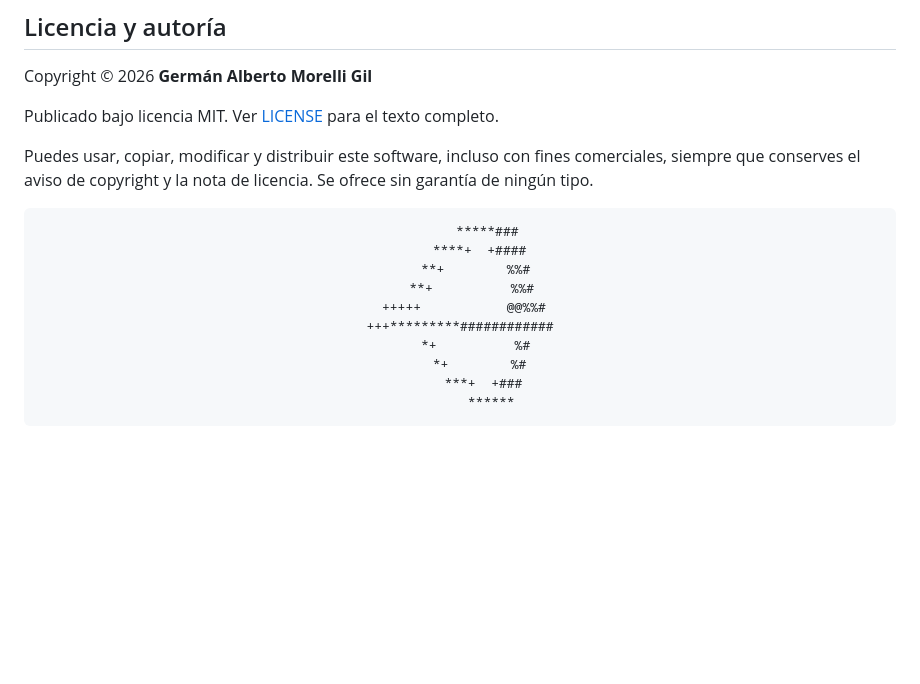
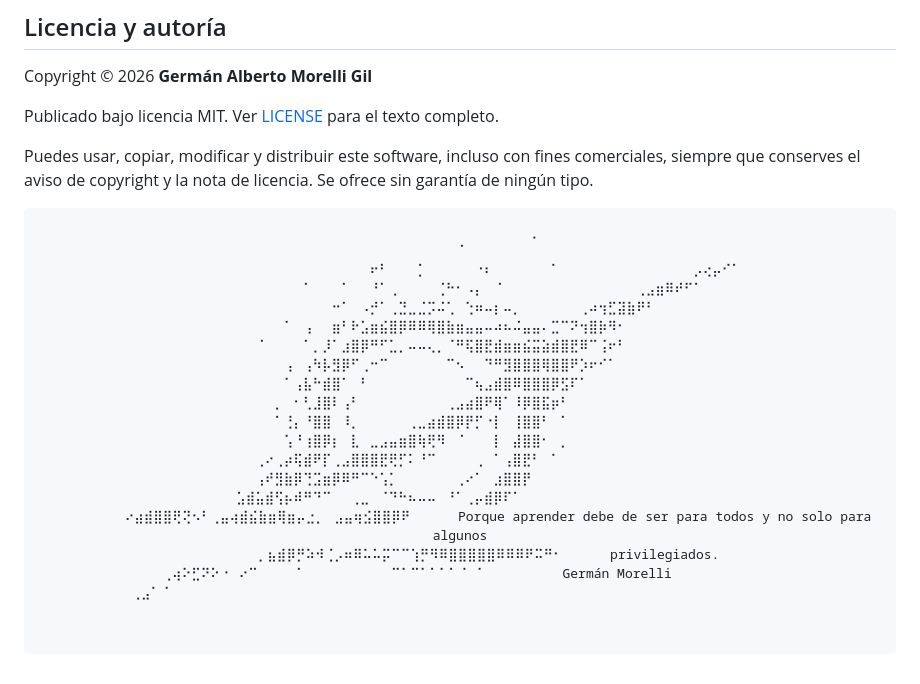
Before and after one commit to GermanMorelli/Horizon-Lab, a Markdown page: README.md, the part around the change. Rendered like a GitHub page; blank space fills up the shorter version.

````diff
--- a/README.md
+++ b/README.md
@@ -334,16 +334,27 @@ de ningún tipo.
 <div align="center">
 
 ```
-       *****###
-     ****+  +####
-    **+        %%#
-   **+          %%#
- +++++           @@%%#
-+++*********############
-    *+          %#
-     *+        %#
-      ***+  +###
-        ******
+⠀⠀⠀⠀⠀⠀⠀⠀⠀⠀⠀⠀⠀⠀⠀⠀⠀⠀⠀⠀⠀⠀⠀⠀⠀⠀⠀⠀⠀⠀⠀⠀⠀⠀⠀⠀⠀⠀⠀⠀⠀⠀⡀⠀⠀⠀⠀⠀⠀⠀⠀⠀⠀⠀⠀⠀⠀⠀⠀⠀⠀⠀⠀⠀⠀⠀⠀⠀⠀
+⠀⠀⠀⠀⠀⠀⠀⠀⠀⠀⠀⠀⠀⠀⠀⠀⠀⠀⠀⠀⠀⠀⠀⠀⠀⠀⠀⠀⠀⠀⠀⠀⠀⠀⠈⠀⠀⠀⠀⠀⠀⠀⠀⠀⠀⠀⠀⠀⠀⠀⠀⠀⠀⠀⠀⠀⠀⠀⠀⠀⠀⠀⠀⠀⠀⠀⠀⠀⠀
+⠀⠀⠀⠀⠀⠀⠀⠀⠀⠀⠀⠀⠀⠀⠀⠀⠀⠀⠀⠀⠀⠀⠀⠀⠀⠖⠃⠀⠀⠀⡁⠀⠀⠀⠀⠀⠐⠆⠀⠀⠀⠀⠀⠀⠁⠀⠀⠀⠀⠀⠀⠀⠀⠀⠀⠀⠀⠀⠀⡠⢔⡤⠊⠁⠀⠀⠀⠀⠀
+⠀⠀⠀⠀⠀⠀⠀⠀⠀⠀⠀⠀⠀⠀⠀⠀⠀⠀⠁⠀⠀⠀⠁⠀⠀⠘⠁⢀⠀⠀⠀⠀⢈⠓⠂⠠⡄⠀⠈⠀⠀⠀⠀⠀⠀⠀⠀⠀⠀⠀⠀⠀⠀⢀⣠⣶⠿⠞⠋⠁⠀⠀⠀⠀⠀⠀⠀⠀⠀
+⠀⠀⠀⠀⠀⠀⠀⠀⠀⠀⠀⠀⠀⠀⠀⠀⠀⠀⠀⠀⠀⠒⠁⠀⠠⡚⠁⢀⣙⣀⣈⡩⠬⢁⠀⢑⠶⠤⡆⠤⡀⠀⠀⠀⠀⠀⠀⢀⠴⢲⣋⣽⣷⠟⠃⠀⠀⠀⠀⠀⠀⠀⠀⠀⠀⠀⠀⠀⠀
+⠀⠀⠀⠀⠀⠀⠀⠀⠀⠀⠀⠀⠀⠀⠀⠀⠁⠀⢠⠀⠀⣶⠃⠗⣡⣶⣮⣿⡿⠿⠿⢿⣿⣷⣶⣤⣤⠤⠴⠦⠬⣤⣤⠄⣉⠉⠝⢲⣿⡷⠻⠂⠀⠀⠀⠀⠀⠀⠀⠀⠀⠀⠀⠀⠀⠀⠀⠀⠀
+⠀⠀⠀⠀⠀⠀⠀⠀⠀⠀⠀⠀⠀⠈⠀⠀⠀⠀⠁⡀⡸⠁⣰⣿⡿⠛⠋⣁⡀⠤⠤⢄⡀⠈⠛⢯⣿⣟⣾⣶⣶⣮⣭⣵⣾⣿⣟⠿⠉⢨⠖⠃⠀⠀⠀⠀⠀⠀⠀⠀⠀⠀⠀⠀⠀⠀⠀⠀⠀
+⠀⠀⠀⠀⠀⠀⠀⠀⠀⠀⠀⠀⠀⠀⠀⠀⢠⠀⢠⠳⡧⣻⡿⠋⢀⠒⠉⠀⠀⠀⠀⠀⠀⠉⠢⠀⠀⠙⠛⣻⣿⣿⣿⢿⣿⣿⠟⡱⠖⠊⠁⠀⠀⠀⠀⠀⠀⠀⠀⠀⠀⠀⠀⠀⠀⠀⠀⠀⠀
+⠀⠀⠀⠀⠀⠀⠀⠀⠀⠀⠀⠀⠀⠀⠀⠀⠁⢠⣧⠓⣾⣿⠁⠀⠃⠀⠀⠀⠀⠀⠀⠀⠀⠀⠀⠉⢦⣠⣾⣿⠿⣿⣿⣿⡿⣫⠏⠁⠀⠀⠀⠀⠀⠀⠀⠀⠀⠀⠀⠀⠀⠀⠀⠀⠀⠀⠀⠀⠀
+⠀⠀⠀⠀⠀⠀⠀⠀⠀⠀⠀⠀⠀⠀⠀⡀⠀⠂⢃⣸⣿⠇⢠⠃⠀⠀⠀⠀⠀⠀⠀⠀⠀⢀⣠⣴⣿⠟⢿⠁⠸⡿⣿⣯⡶⠃⠀⠀⠀⠀⠀⠀⠀⠀⠀⠀⠀⠀⠀⠀⠀⠀⠀⠀⠀⠀⠀⠀⠀
+⠀⠀⠀⠀⠀⠀⠀⠀⠀⠀⠀⠀⠀⠀⠀⠁⢘⡄⠘⣿⣿⠀⠸⡀⠀⠀⠀⠀⠀⢀⣀⣴⣾⣿⡿⡟⡋⠐⡇⠀⢸⣿⣿⠃⠀⠁⠀⠀⠀⠀⠀⠀⠀⠀⠀⠀⠀⠀⠀⠀⠀⠀⠀⠀⠀⠀⠀⠀⠀
+⠀⠀⠀⠀⠀⠀⠀⠀⠀⠀⠀⠀⠀⠀⠀⠀⢡⠘⢰⣿⡿⡆⠀⣇⠀⣀⣠⣤⣶⣿⢷⢟⠻⠀⠈⠀⠀⠀⡇⠀⣼⣿⣿⠂⠀⡀⠀⠀⠀⠀⠀⠀⠀⠀⠀⠀⠀⠀⠀⠀⠀⠀⠀⠀⠀⠀⠀⠀⠀
+⠀⠀⠀⠀⠀⠀⠀⠀⠀⠀⠀⠀⠀⢀⠔⢀⡴⢯⣾⠟⡏⢀⣠⣿⣿⣿⣟⢟⡋⠅⠘⠉⠀⠀⠀⠀⢀⠀⠁⢠⣿⣟⠃⠀⠁⠀⠀⠀⠀⠀⠀⠀⠀⠀⠀⠀⠀⠀⠀⠀⠀⠀⠀⠀⠀⠀⠀⠀⠀
+⠀⠀⠀⠀⠀⠀⠀⠀⠀⠀⠀⠀⠀⢠⠞⣻⣷⡿⢙⣩⣶⡿⠿⠛⠉⠑⢡⡁⠀⠀⠀⠀⠀⠀⢀⠔⠁⠀⣰⣿⣿⡟⠀⠀⠀⠀⠀⠀⠀⠀⠀⠀⠀⠀⠀⠀⠀⠀⠀⠀⠀⠀⠀⠀⠀⠀⠀⠀⠀
+⠀⠀⠀⠀⠀⠀⠀⠀⠀⠀⠀⣡⣾⣥⣾⢫⡦⠾⠛⠙⠉⠀⠀⢀⣀⠀⠈⠙⠓⠦⠤⠤⠀⠘⠁⢀⡤⣾⡿⠏⠁⠀⠀⠀⠀⠀⠀⠀⠀⠀⠀⠀⠀⠀⠀⠀⠀⠀⠀⠀⠀⠀⠀⠀⠀⠀⠀⠀⠀
+⠀⠀⠀⠀⠀⠀⠀⠀⠔⣴⣾⣿⣿⢟⢝⠢⠃⢀⣤⢴⣾⣮⣷⣶⢿⣶⡤⣐⡀⠀⣠⣤⢶⣪⣿⣿⡿⠟⠀⠀⠀⠀⠀Porque aprender debe de ser para todos y no solo para algunos
+⠀⠀⠀⠀⠀⠀⡀⣦⣾⡿⡛⠵⠺⢈⡠⠶⠿⠥⠥⡭⠉⠉⢱⡛⠻⠿⣿⣿⣿⣿⣿⠿⠿⠿⠟⠭⠛⠂⠀⠀⠀⠀⠀privilegiados.
+⠀⠀⠀⢀⢴⠕⣋⠝⠕⠐⠀⠔⠉⠀⠀⠀⠀⠁⠀⠀⠀⠀⠀⠀⠀⠀⠀⠉⠁⠉⠁⠁⠁⠁⠈⠀⠁⠀⠀⠀⠀⠀⠀⠀⠀Germán Morelli⠀⠀⠀⠀⠀⠀⠀⠀⠀⠀⠀⠀
+⢀⣠⠁⠈⠀⠀⠀⠀⠀⠀⠀⠀⠀⠀⠀⠀⠀⠀⠀⠀⠀⠀⠀⠀⠀⠀⠀⠀⠀⠀⠀⠀⠀⠀⠀⠀⠀⠀⠀⠀⠀⠀⠀⠀⠀⠀⠀⠀⠀⠀⠀⠀⠀⠀⠀⠀⠀⠀⠀⠀⠀⠀⠀⠀⠀⠀⠀⠀⠀
+⠀⠀⠀⠀⠀⠀⠀⠀⠀⠀⠀⠀⠀⠀⠀⠀⠀⠀⠀⠀⠀⠀⠀⠀⠀⠀⠀⠀⠀⠀⠀⠀⠀⠀⠀⠀⠀⠀⠀⠀⠀⠀⠀⠀⠀⠀⠀⠀⠀⠀⠀⠀⠀⠀⠀⠀⠀⠀⠀⠀⠀⠀⠀⠀⠀⠀⠀⠀⠀
+⠀⠀⠀⠀⠀⠀⠀⠀⠀⠀⠀⠀⠀⠀⠀⠀⠀⠀⠀⠀⠀⠀⠀⠀⠀⠀⠀⠀⠀⠀⠀⠀⠀⠀⠀⠀⠀⠀⠀⠀⠀⠀⠀⠀⠀⠀⠀⠀⠀⠀⠀⠀⠀⠀⠀⠀⠀⠀⠀⠀⠀⠀⠀⠀⠀⠀⠀⠀⠀
 ```
 
 </div>
````
